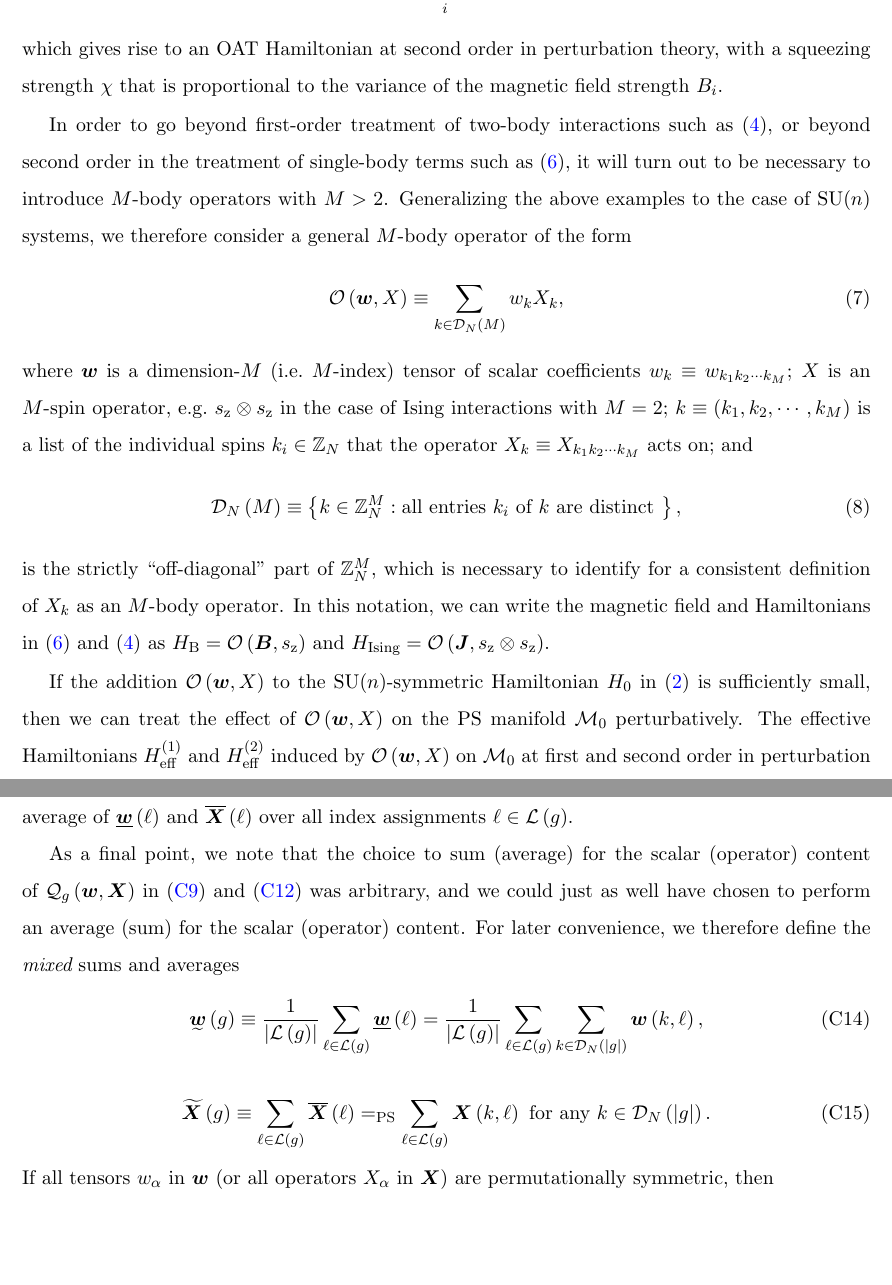
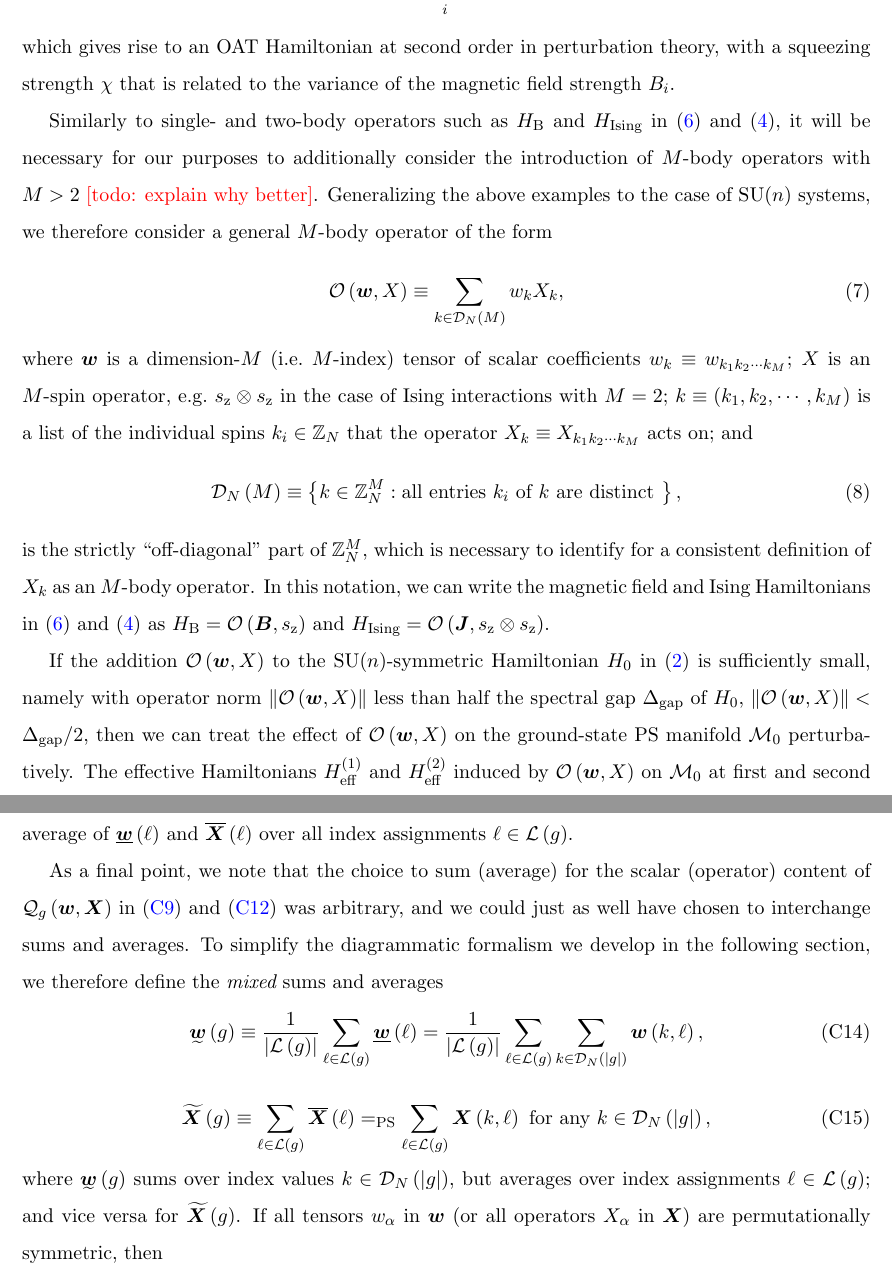
Before and after one commit to perlinm/rey_research, a LaTeX paper (collective_sun/sun_perturbation.tex): two parts of pages 6 and 22 of 32 before the commit and two parts of pages 6 and 21 of 31 after it, joined at a grey line, cut so that both start at the same text, the shorter picture padded with empty space. Compiled offline with pdfLaTeX.

Commit message:
minor cleanup of some text

```diff
--- a/collective_sun/sun_perturbation.tex
+++ b/collective_sun/sun_perturbation.tex
@@ -69,9 +69,6 @@
 \newcommand{\PS}{\text{PS}}
 \newcommand{\EQPS}{=_{\text{PS}}}
 
-\let\var\relax
-\DeclareMathOperator{\var}{var}
-\DeclareMathOperator{\cov}{cov}
 \DeclareMathOperator{\diag}{diag}
 
 \usepackage{accents} % for the undertilde
@@ -360,15 +358,15 @@ effect can be achieved by applying an inhomogeneous magnetic field,
   \label{eq:magnetic}
 \end{align}
 which gives rise to an OAT Hamiltonian at second order in perturbation
-theory, with a squeezing strength $\chi$ that is proportional to the
+theory, with a squeezing strength $\chi$ that is related to the
 variance of the magnetic field strength $B_i$.
 
-In order to go beyond first-order treatment of two-body interactions
-such as \eqref{eq:Ising}, or beyond second order in the treatment of
-single-body terms such as \eqref{eq:magnetic}, it will turn out to be
-necessary to introduce $M$-body operators with $M>2$.  Generalizing
-the above examples to the case of SU($n$) systems, we therefore
-consider a general $M$-body operator of the form
+Similarly to single- and two-body operators such as $H_{\t{B}}$ and
+$H_{\t{Ising}}$ in \eqref{eq:magnetic} and \eqref{eq:Ising}, it will
+be necessary for our purposes to additionally consider the
+introduction of $M$-body operators with $M>2$ \red{[todo: explain why
+  better]}. Generalizing the above examples to the case of SU($n$)
+systems, we therefore consider a general $M$-body operator of the form
 \begin{align}
   \O\p{\m w,X} \equiv \sum_{k\in\D_N\p{M}} w_k X_k,
   \label{eq:multi_body_op}
@@ -386,17 +384,20 @@ $X_k\equiv X_{k_1k_2\cdots k_M}$ acts on; and
 \end{align}
 is the strictly ``off-diagonal'' part of $\ZZ_N^M$, which is necessary
 to identify for a consistent definition of $X_k$ as an $M$-body
-operator.  In this notation, we can write the magnetic field and
+operator.  In this notation, we can write the magnetic field and Ising
 Hamiltonians in \eqref{eq:magnetic} and \eqref{eq:Ising} as
 $H_{\t{B}}=\O\p{\m B,s_\z}$ and
 $H_{\t{Ising}}=\O\p{\m J,s_\z\otimes s_\z}$.
 
 If the addition $\O\p{\m w,X}$ to the SU($n$)-symmetric Hamiltonian
-$H_0$ in \eqref{eq:H_0} is sufficiently small, then we can treat the
-effect of $\O\p{\m w,X}$ on the PS manifold $\M_0$ perturbatively.
-The effective Hamiltonians $H_{\t{eff}}^{(1)}$ and $H_{\t{eff}}^{(2)}$
-induced by $\O\p{\m w,X}$ on $\M_0$ at first and second order in
-perturbation theory are\cite{bravyi2011schrieffer}
+$H_0$ in \eqref{eq:H_0} is sufficiently small, namely with operator
+norm $\norm{\O\p{\m w,X}}$ less than half the spectral gap
+$\Delta_{\t{gap}}$ of $H_0$, $\norm{\O\p{\m w,X}}<\Delta_{\t{gap}}/2$,
+then we can treat the effect of $\O\p{\m w,X}$ on the ground-state PS
+manifold $\M_0$ perturbatively.  The effective Hamiltonians
+$H_{\t{eff}}^{(1)}$ and $H_{\t{eff}}^{(2)}$ induced by $\O\p{\m w,X}$
+on $\M_0$ at first and second order in perturbation theory
+are\cite{bravyi2011schrieffer}
 \begin{align}
   H_{\t{eff}}^{(1)} = \P_0 \O\p{\m w,X} \P_0,
   &&
@@ -1357,9 +1354,10 @@ all index assignments $\ell\in\L\p{g}$.
 As a final point, we note that the choice to sum (average) for the
 scalar (operator) content of $\Q_g\p{\m w,\m X}$ in
 \eqref{eq:sum_assignments} and \eqref{eq:sum_diagrams} was arbitrary,
-and we could just as well have chosen to perform an average (sum) for
-the scalar (operator) content.  For later convenience, we therefore
-define the {\it mixed} sums and averages
+and we could just as well have chosen to interchange sums and
+averages.  To simplify the diagrammatic formalism we develop in the
+following section, we therefore define the {\it mixed} sums and
+averages
 \begin{align}
   \ut{\m w}\p{g} \equiv \f1{\abs{\L\p{g}}}
   \sum_{\ell\in\L\p{g}} \col{\m w}\p{\ell}
@@ -1369,10 +1367,12 @@ define the {\it mixed} sums and averages
 \begin{align}
   \ot{\m X}\p{g} \equiv \sum_{\ell\in\L\p{g}} \mean{\m X}\p{\ell}
   \EQPS \sum_{\ell\in\L\p{g}} \m X\p{k,\ell}
-  ~\t{for any}~ k\in\D_N\p{\abs{g}}.
-\end{align}
-If all tensors $w_\alpha$ in $\m w$ (or all operators $X_\alpha$ in
-$\m X$) are permutationally symmetric, then
+  ~\t{for any}~ k\in\D_N\p{\abs{g}},
+\end{align}
+where $\ut{\m w}\p{g}$ sums over index values $k\in\D_N\p{\abs{g}}$,
+but averages over index assignments $\ell\in\L\p{g}$; and vice versa
+for $\ot{\m X}\p{g}$.  If all tensors $w_\alpha$ in $\m w$ (or all
+operators $X_\alpha$ in $\m X$) are permutationally symmetric, then
 \begin{align}
   \Q_g\p{\m w,\m X} \stackrel{\t{sym}}{=}_{\t{PS}}
   \ut{\m w}\p{g} \ot{\m X}\p{g}.
```
Also changed, not shown: collective_sun/sun_perturbation.tex (43 more changed lines).
